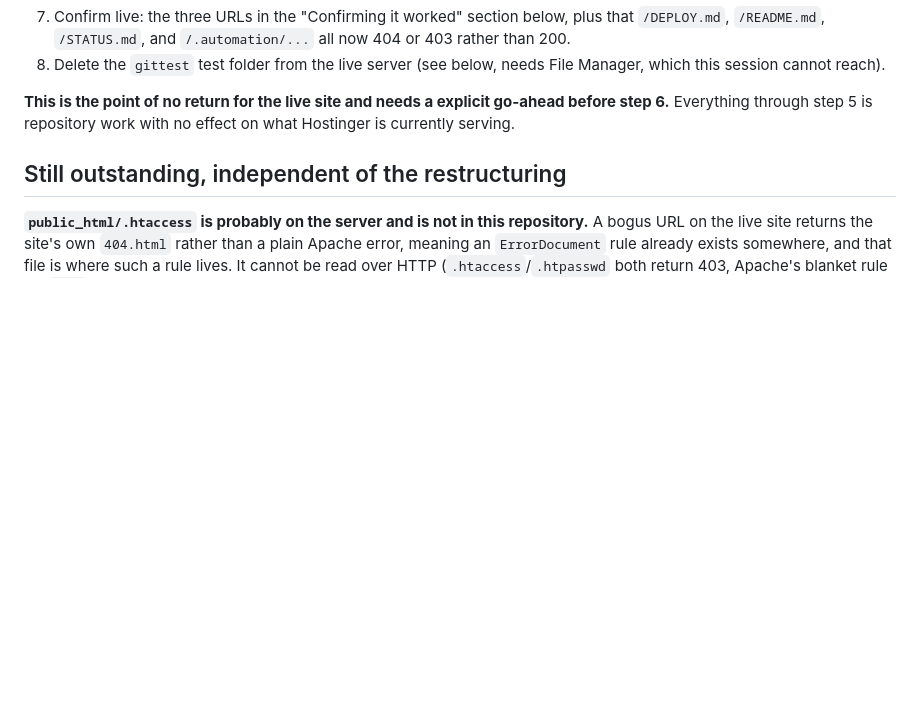
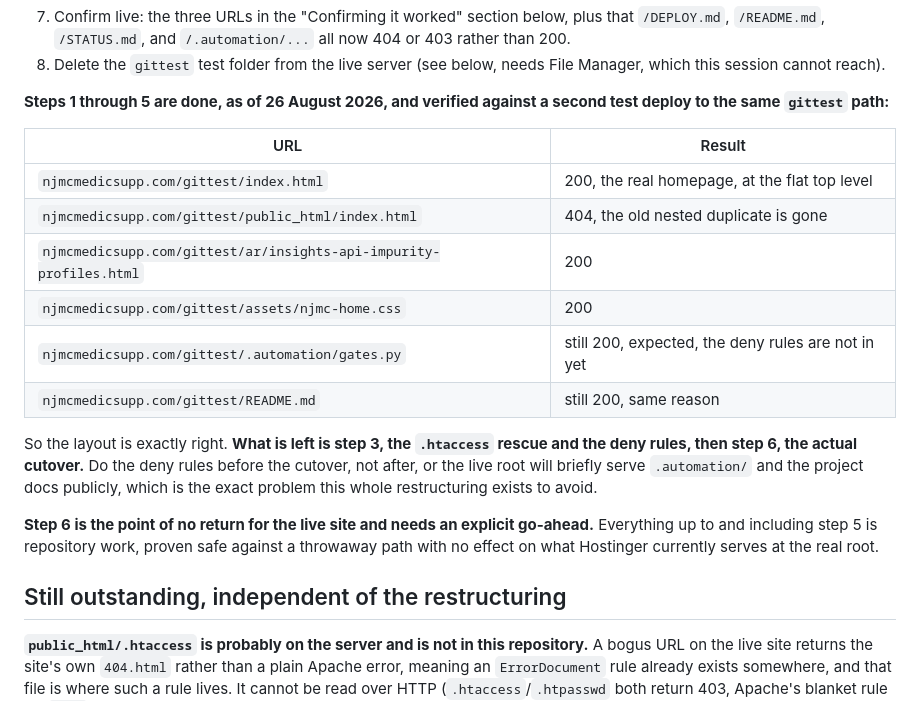
Before and after one commit to Qaria007/njmc-site-public, a Markdown page: DEPLOY.md, the part around the change. Drawn GitHub-style; blank space fills up the shorter version.

Commit message:
Verify the flattened layout against a second gittest deploy
index.html now resolves at the flat top level and the old nested
public_html/public_html duplicate is gone, confirming the restructuring is
correct. .automation/ and the docs are still served for now, which is
expected: the .htaccess deny rules are the remaining step before the real
cutover, and need to land BEFORE root directory changes to blank, not after.

```diff
--- a/DEPLOY.md
+++ b/DEPLOY.md
@@ -95,9 +95,28 @@ Concretely, in order:
 8. Delete the `gittest` test folder from the live server (see below, needs
    File Manager, which this session cannot reach).
 
-**This is the point of no return for the live site and needs a explicit
-go-ahead before step 6.** Everything through step 5 is repository work with no
-effect on what Hostinger is currently serving.
+**Steps 1 through 5 are done, as of 26 August 2026, and verified against a
+second test deploy to the same `gittest` path:**
+
+| URL | Result |
+|---|---|
+| `njmcmedicsupp.com/gittest/index.html` | 200, the real homepage, at the flat top level |
+| `njmcmedicsupp.com/gittest/public_html/index.html` | 404, the old nested duplicate is gone |
+| `njmcmedicsupp.com/gittest/ar/insights-api-impurity-profiles.html` | 200 |
+| `njmcmedicsupp.com/gittest/assets/njmc-home.css` | 200 |
+| `njmcmedicsupp.com/gittest/.automation/gates.py` | still 200, expected, the deny rules are not in yet |
+| `njmcmedicsupp.com/gittest/README.md` | still 200, same reason |
+
+So the layout is exactly right. **What is left is step 3, the `.htaccess`
+rescue and the deny rules, then step 6, the actual cutover.** Do the deny
+rules before the cutover, not after, or the live root will briefly serve
+`.automation/` and the project docs publicly, which is the exact problem this
+whole restructuring exists to avoid.
+
+**Step 6 is the point of no return for the live site and needs an explicit
+go-ahead.** Everything up to and including step 5 is repository work, proven
+safe against a throwaway path with no effect on what Hostinger currently
+serves at the real root.
 
 ## Still outstanding, independent of the restructuring
 
```
